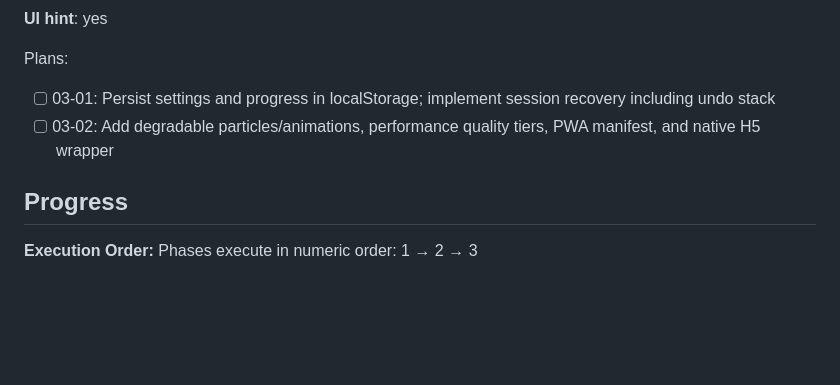
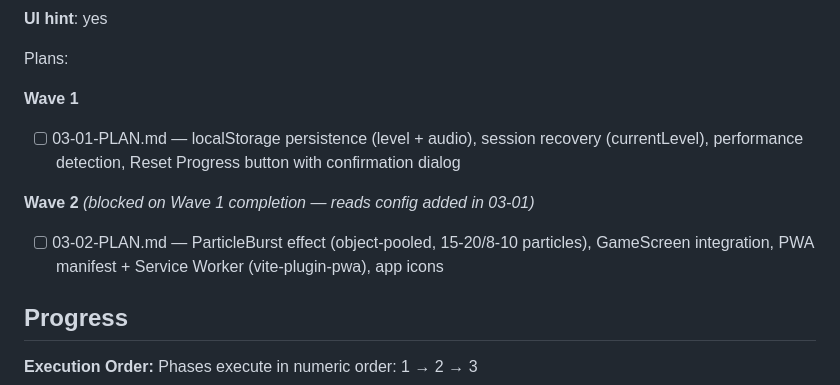
Before and after one commit to Wuhu-dsm/vita-mahjong, a Markdown page: .planning/ROADMAP.md, the part around the change. Drawn GitHub-style; blank space fills up the shorter version.

Commit message:
docs(03): create phase plans for polish, persistence & distribution
- 03-01: localStorage persistence (level + audio), session recovery (currentLevel),
  performance detection, Reset Progress button with ConfirmationDialog
- 03-02: ParticleBurst effect with object pool, GameScreen integration,
  PWA manifest + Service Worker via vite-plugin-pwa, app icons

```diff
--- a/.planning/ROADMAP.md
+++ b/.planning/ROADMAP.md
@@ -116,8 +116,11 @@ Plans:
 
 Plans:
 
-- [ ] 03-01: Persist settings and progress in localStorage; implement session recovery including undo stack
-- [ ] 03-02: Add degradable particles/animations, performance quality tiers, PWA manifest, and native H5 wrapper
+**Wave 1**
+- [ ] 03-01-PLAN.md — localStorage persistence (level + audio), session recovery (currentLevel), performance detection, Reset Progress button with confirmation dialog
+
+**Wave 2** *(blocked on Wave 1 completion — reads config added in 03-01)*
+- [ ] 03-02-PLAN.md — ParticleBurst effect (object-pooled, 15-20/8-10 particles), GameScreen integration, PWA manifest + Service Worker (vite-plugin-pwa), app icons
 
 ## Progress
 
```
Also changed, not shown: 2 other files.
